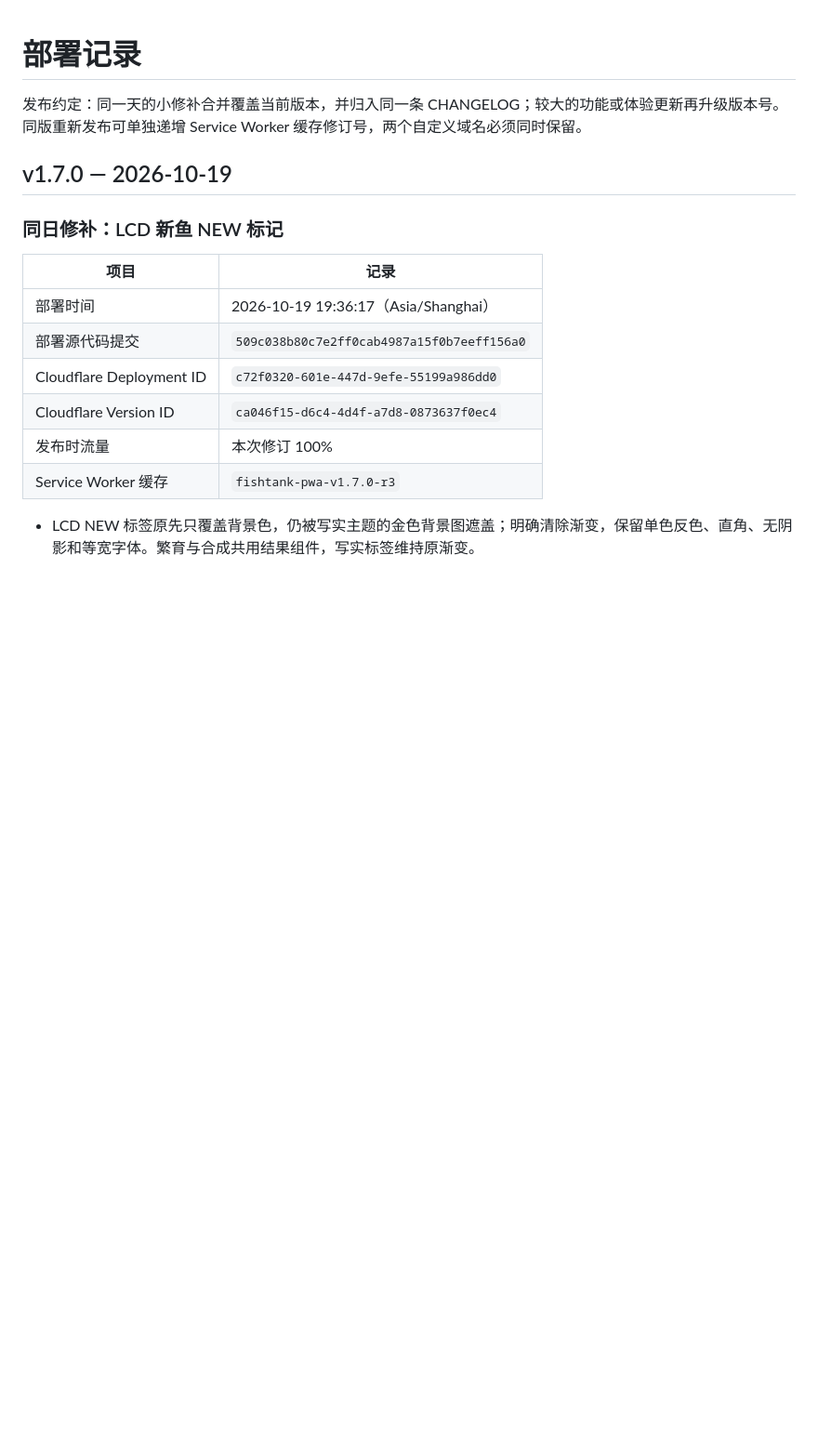
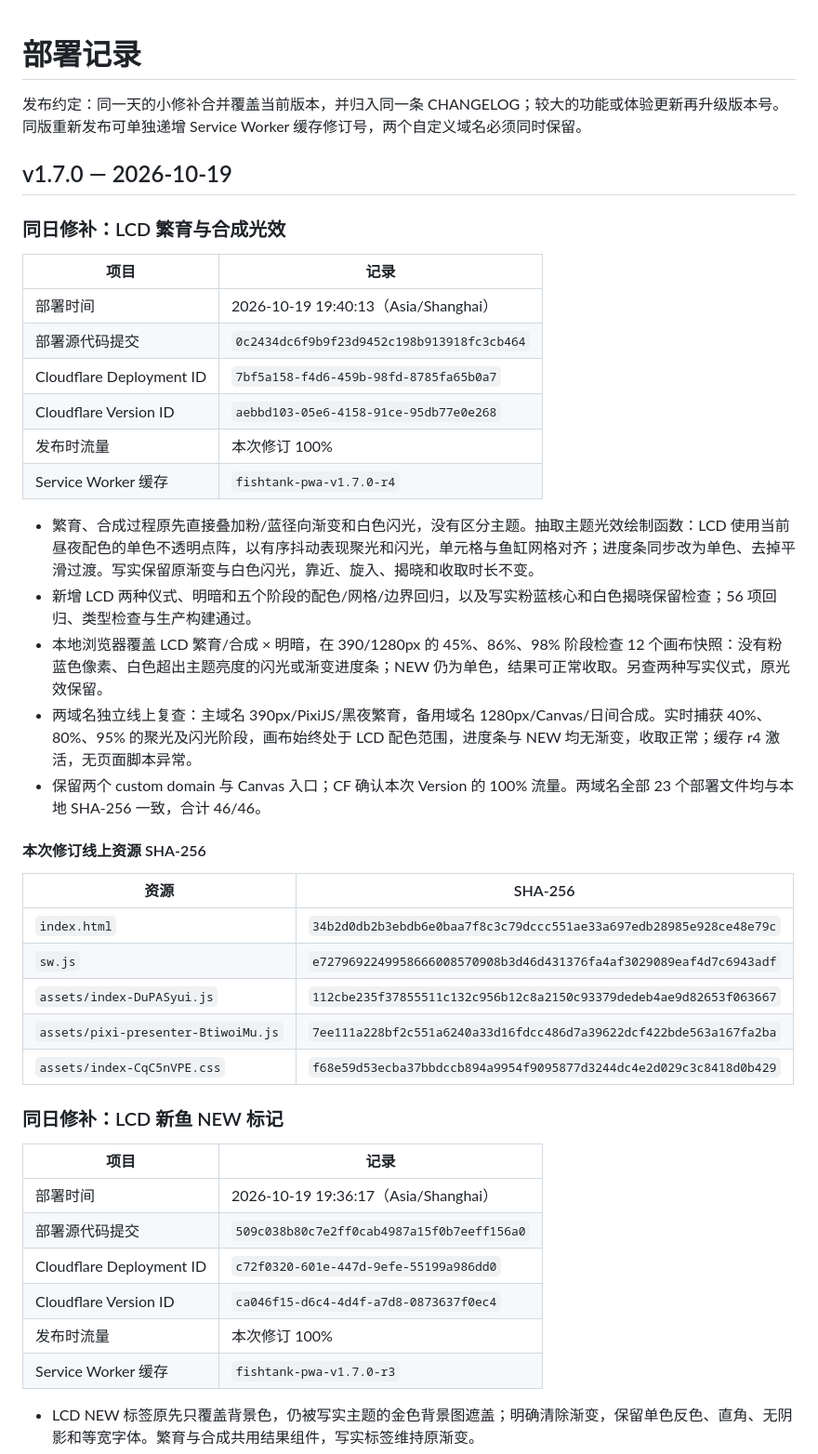
Before and after one commit to dofy/fishtank, a Markdown page: docs/DEPLOYMENTS.md, the part around the change. Shown at 93% size. Drawn GitHub-style; blank space fills up the shorter version.

Commit message:
docs: record LCD ceremony fixes deployment

```diff
--- a/docs/DEPLOYMENTS.md
+++ b/docs/DEPLOYMENTS.md
@@ -3,6 +3,33 @@
 发布约定：同一天的小修补合并覆盖当前版本，并归入同一条 CHANGELOG；较大的功能或体验更新再升级版本号。同版重新发布可单独递增 Service Worker 缓存修订号，两个自定义域名必须同时保留。
 
 ## v1.7.0 — 2026-10-19
+
+### 同日修补：LCD 繁育与合成光效
+
+| 项目 | 记录 |
+| --- | --- |
+| 部署时间 | 2026-10-19 19:40:13（Asia/Shanghai） |
+| 部署源代码提交 | `0c2434dc6f9b9f23d9452c198b913918fc3cb464` |
+| Cloudflare Deployment ID | `7bf5a158-f4d6-459b-98fd-8785fa65b0a7` |
+| Cloudflare Version ID | `aebbd103-05e6-4158-91ce-95db77e0e268` |
+| 发布时流量 | 本次修订 100% |
+| Service Worker 缓存 | `fishtank-pwa-v1.7.0-r4` |
+
+- 繁育、合成过程原先直接叠加粉/蓝径向渐变和白色闪光，没有区分主题。抽取主题光效绘制函数：LCD 使用当前昼夜配色的单色不透明点阵，以有序抖动表现聚光和闪光，单元格与鱼缸网格对齐；进度条同步改为单色、去掉平滑过渡。写实保留原渐变与白色闪光，靠近、旋入、揭晓和收取时长不变。
+- 新增 LCD 两种仪式、明暗和五个阶段的配色/网格/边界回归，以及写实粉蓝核心和白色揭晓保留检查；56 项回归、类型检查与生产构建通过。
+- 本地浏览器覆盖 LCD 繁育/合成 × 明暗，在 390/1280px 的 45%、86%、98% 阶段检查 12 个画布快照：没有粉蓝色像素、白色超出主题亮度的闪光或渐变进度条；NEW 仍为单色，结果可正常收取。另查两种写实仪式，原光效保留。
+- 两域名独立线上复查：主域名 390px/PixiJS/黑夜繁育，备用域名 1280px/Canvas/日间合成。实时捕获 40%、80%、95% 的聚光及闪光阶段，画布始终处于 LCD 配色范围，进度条与 NEW 均无渐变，收取正常；缓存 r4 激活，无页面脚本异常。
+- 保留两个 custom domain 与 Canvas 入口；CF 确认本次 Version 的 100% 流量。两域名全部 23 个部署文件均与本地 SHA-256 一致，合计 46/46。
+
+#### 本次修订线上资源 SHA-256
+
+| 资源 | SHA-256 |
+| --- | --- |
+| `index.html` | `34b2d0db2b3ebdb6e0baa7f8c3c79dccc551ae33a697edb28985e928ce48e79c` |
+| `sw.js` | `e7279692249958666008570908b3d46d431376fa4af3029089eaf4d7c6943adf` |
+| `assets/index-DuPASyui.js` | `112cbe235f37855511c132c956b12c8a2150c93379dedeb4ae9d82653f063667` |
+| `assets/pixi-presenter-BtiwoiMu.js` | `7ee111a228bf2c551a6240a33d16fdcc486d7a39622dcf422bde563a167fa2ba` |
+| `assets/index-CqC5nVPE.css` | `f68e59d53ecba37bbdccb894a9954f9095877d3244dc4e2d029c3c8418d0b429` |
 
 ### 同日修补：LCD 新鱼 NEW 标记
 
```
